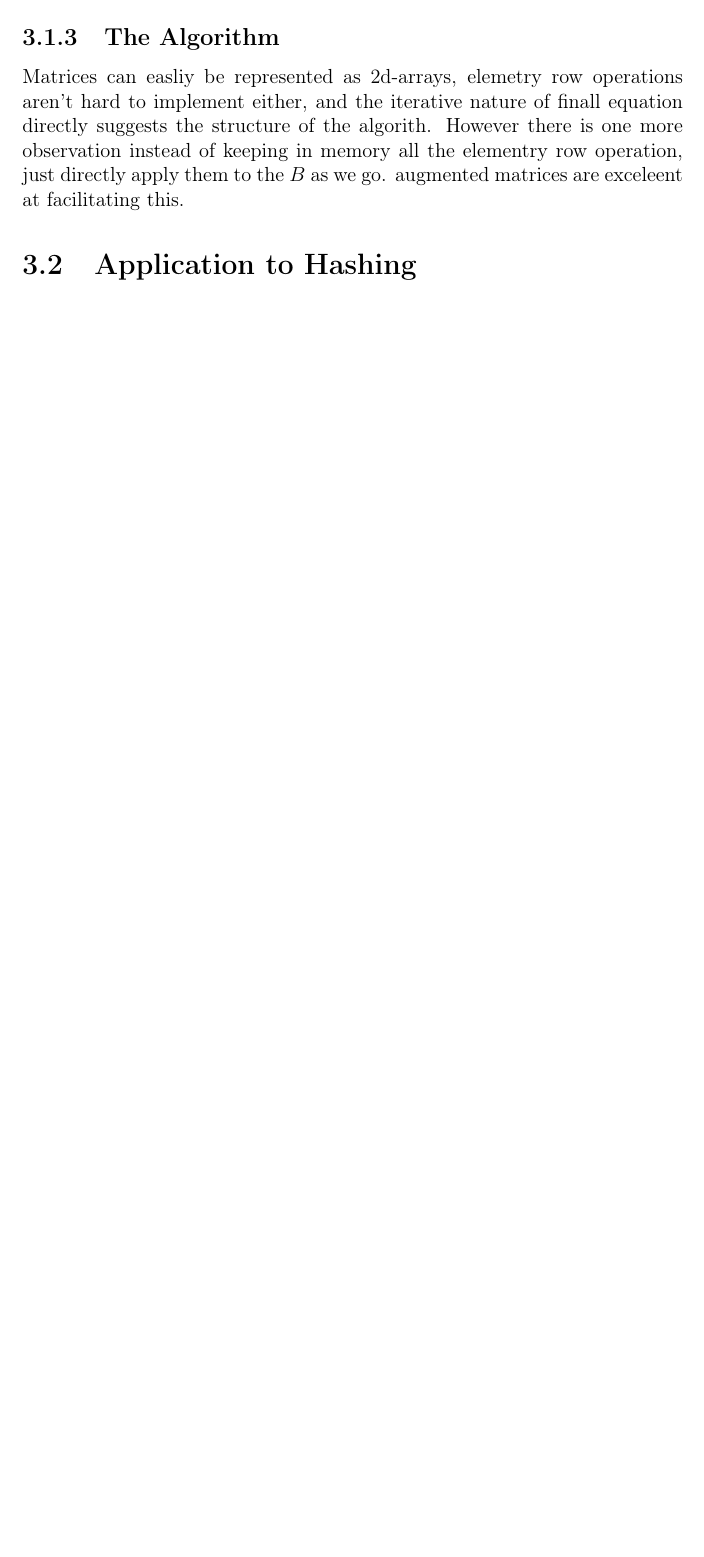
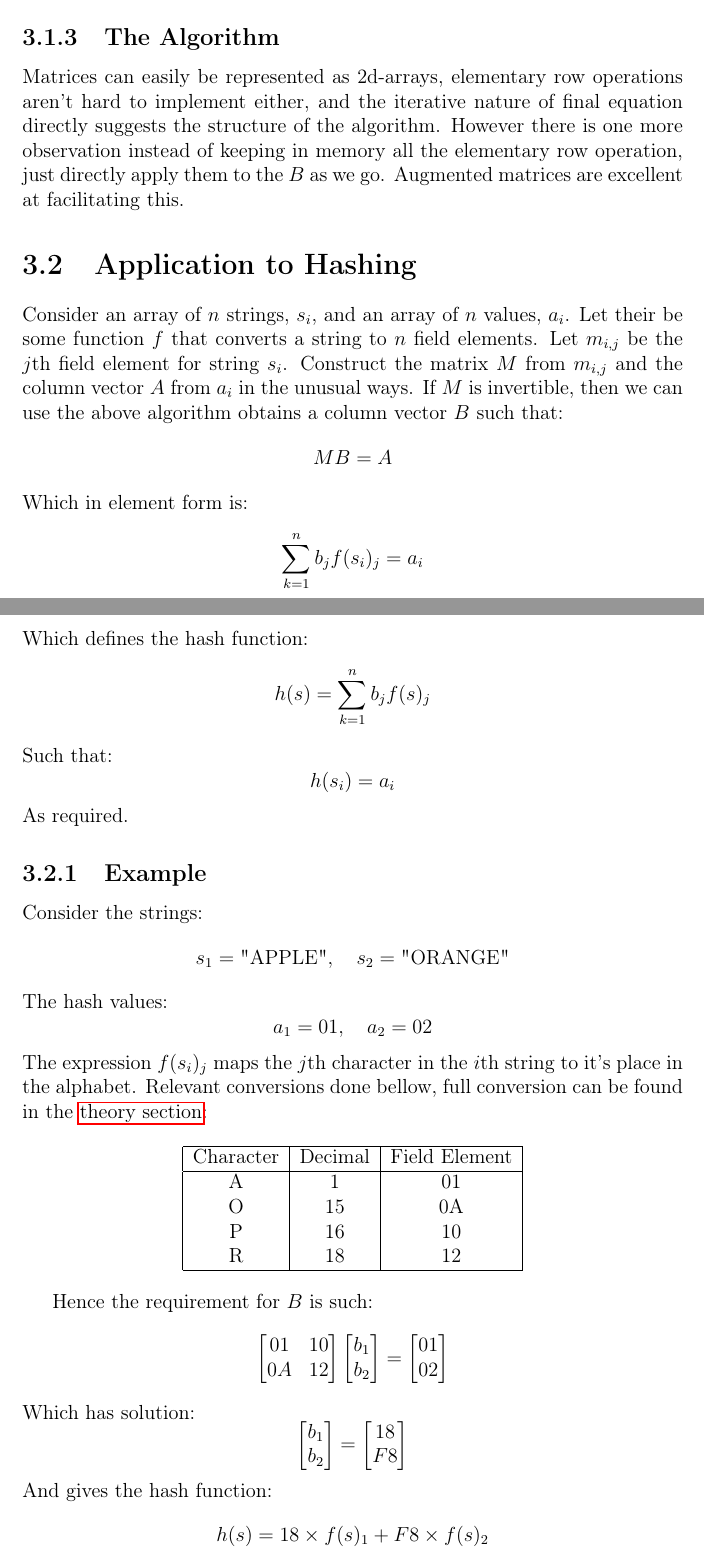
Before and after one commit to CleisthenesH/Rijndael-Field-Hashing, a LaTeX thesis (docs/main.tex, which reads docs/chapters/matrix.tex): part of page 18 of 39 before the commit and two parts of pages 18 and 19 of 41 after it, the two joined at a grey line, cut so that both start at the same text, the shorter picture padded with empty space. Compiled offline with pdfLaTeX.

Commit message:
Matrix Hashing

```diff
--- a/docs/chapters/matrix.tex
+++ b/docs/chapters/matrix.tex
@@ -178,10 +178,73 @@ Rrwrite to bring in the opening.
 Jordan normal form??
 
 \subsection{The Algorithm}
-Matrices can easliy be represented as 2d-arrays,
-elemetry row operations aren't hard to implement either,
-and the iterative nature of finall equation directly suggests the structure of the algorith.
+Matrices can easily be represented as 2d-arrays,
+elementary row operations aren't hard to implement either,
+and the iterative nature of final equation directly suggests the structure of the algorithm.
 However there is one more observation
-instead of keeping in memory all the elementry row operation, just directly apply them to the $B$ as we go.
-augmented matrices are exceleent at facilitating this.
+instead of keeping in memory all the elementary row operation, just directly apply them to the $B$ as we go.
+Augmented matrices are excellent at facilitating this.
+
 \section{Application to Hashing}
+Consider an array of $n$ strings, $s_i$, and an array of $n$ values, $a_i$.
+Let their be some function $f$ that converts a string to $n$ field elements.
+Let $m_{i,j}$ be the $j$th field element for string $s_i$.
+Construct the matrix $M$ from $m_{i,j}$ and the column vector $A$ from $a_i$ in the unusual ways.
+If $M$ is invertible, then we can use the above algorithm obtains a column vector $B$ such that:
+\[MB = A\]
+Which in element form is:
+\[\sum_{k=1}^nb_jf(s_i)_j = a_i\]
+Which defines the hash function:
+\[h(s)=\sum_{k=1}^nb_jf(s)_j\]
+Such that:
+\[h(s_i) = a_i\]
+As required.
+
+\subsection{Example}
+Consider the strings:
+\[s_1 = \text{"APPLE"},\quad s_2 = \text{"ORANGE"} \]
+The hash values:
+\[a_1 = 01,\quad a_2 = 02\]
+The expression $f(s_i)_j$ maps the $j$th character in the $i$th string to it's place in the alphabet.
+Relevant conversions done bellow,
+full conversion can be found in the \hyperref[theory:byte]{theory section}:
+
+\begin{center}
+\begin{tabular}{|c|c|c|}
+	\hline
+	Character & Decimal & Field Element \\
+	\hline
+	A &  1 & 01 \\
+	O & 15 & 0A \\
+	P & 16 & 10 \\
+	R & 18 & 12 \\
+	\hline
+\end{tabular}
+\end{center}
+
+Hence the requirement for $B$ is such:
+\[
+\begin{bmatrix}
+	01&10\\
+	0A&12\\
+\end{bmatrix}
+\begin{bmatrix}
+	b_1 \\ b_2\\
+\end{bmatrix}
+=
+\begin{bmatrix}
+	01\\ 02 \\
+\end{bmatrix}
+\]
+Which has solution:
+\[
+\begin{bmatrix}
+	b_1 \\ b_2\\
+\end{bmatrix}
+=
+\begin{bmatrix}
+	18\\F8 \\
+\end{bmatrix}
+\]
+And gives the hash function:
+\[h(s) = 18\times f(s)_1+F8\times f(s)_2\]
```
Also changed, not shown: docs/chapters/theory.tex (+1 -0 lines), docs/main.pdf, docs/chapters/matrix.tex (8 more changed lines).
